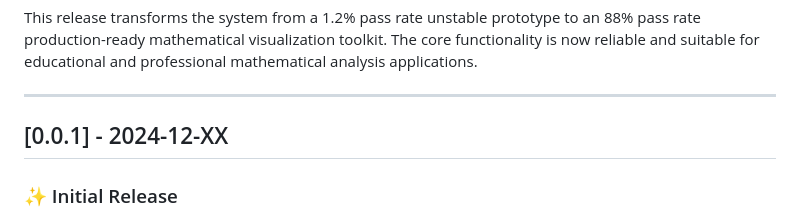
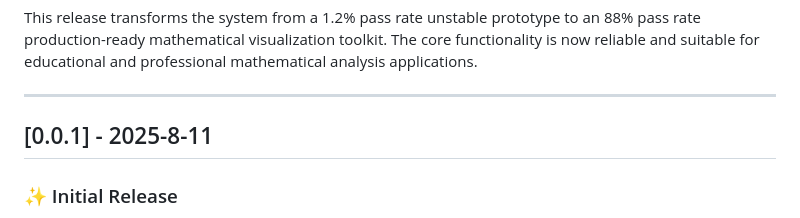
Before and after one commit to dxd214/mcp-server-jsxgraph, a Markdown page: CHANGELOG.md, the part around the change printed below. GitHub-like rendering.

```diff
--- a/CHANGELOG.md
+++ b/CHANGELOG.md
@@ -85,7 +85,7 @@ This release transforms the system from a 1.2% pass rate unstable prototype to a
 
 ---
 
-## [0.0.1] - 2024-12-XX
+## [0.0.1] - 2025-8-11
 
 ### ✨ Initial Release
 - Basic JSXGraph MCP server implementation
```
Also changed, not shown: other parts of CHANGELOG.md (+1 -1 lines), README.md (+103 -22 lines).
